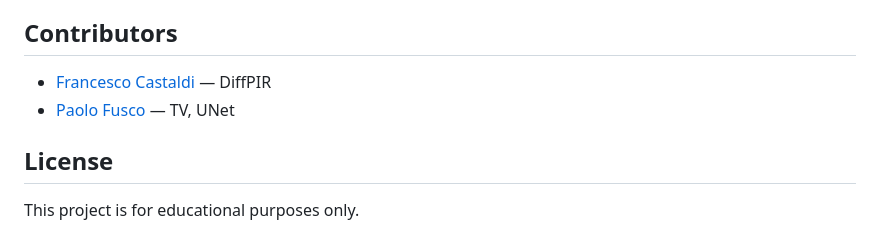
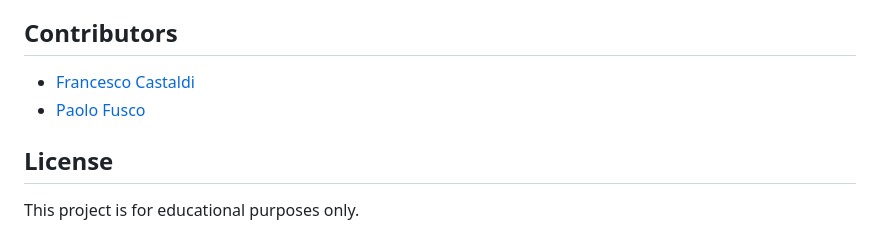
Before and after one commit to FrancescoCastaldi/ci-cervical-lbc, a Markdown page: README.md, the part around the change. Drawn GitHub-style.

Commit message:
docs: fix contributors - general list, not per method

```diff
--- a/README.md
+++ b/README.md
@@ -121,8 +121,8 @@ The degradation pipeline (`src/degradation/degradation.py`) applies identical bl
 
 ## Contributors
 
-- [Francesco Castaldi](https://github.com/FrancescoCastaldi) — DiffPIR
-- [Paolo Fusco](https://github.com/PaoloFusco) — TV, UNet
+- [Francesco Castaldi](https://github.com/FrancescoCastaldi)
+- [Paolo Fusco](https://github.com/PaoloFusco)
 
 ## License
 
```
